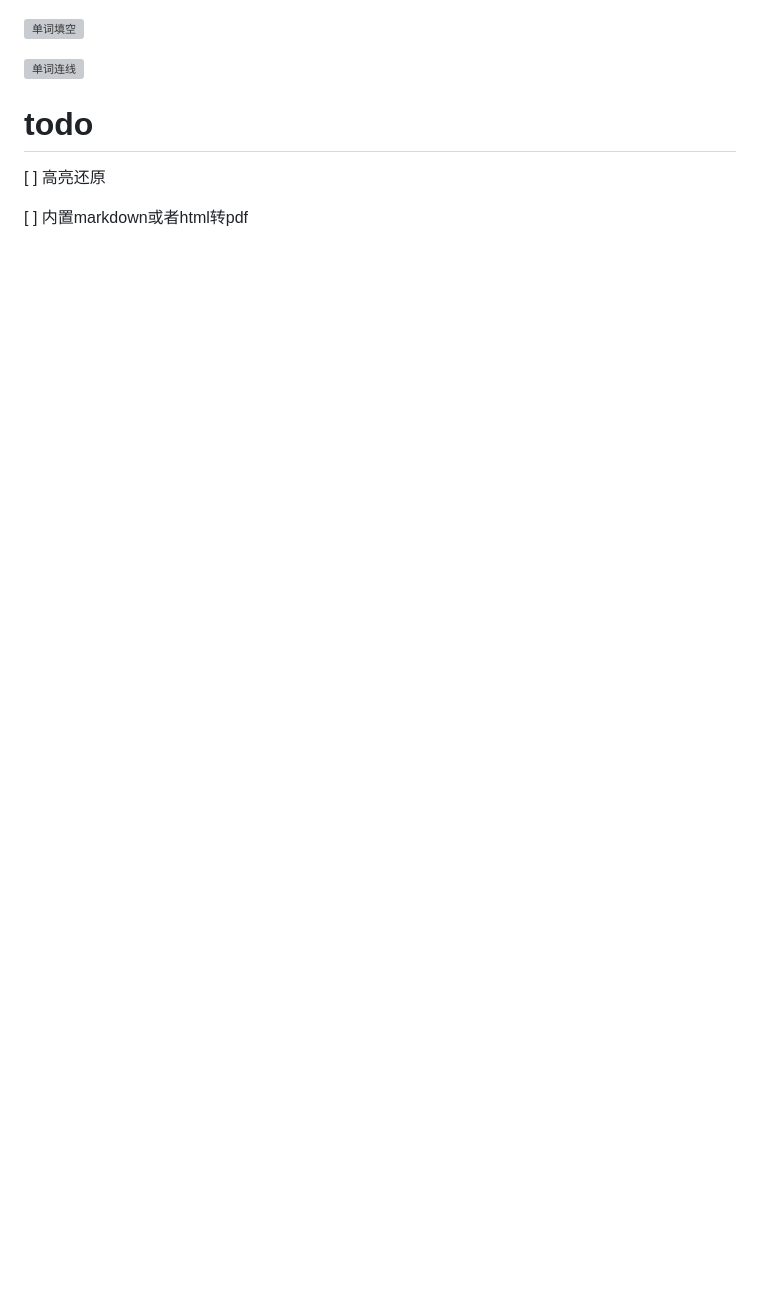
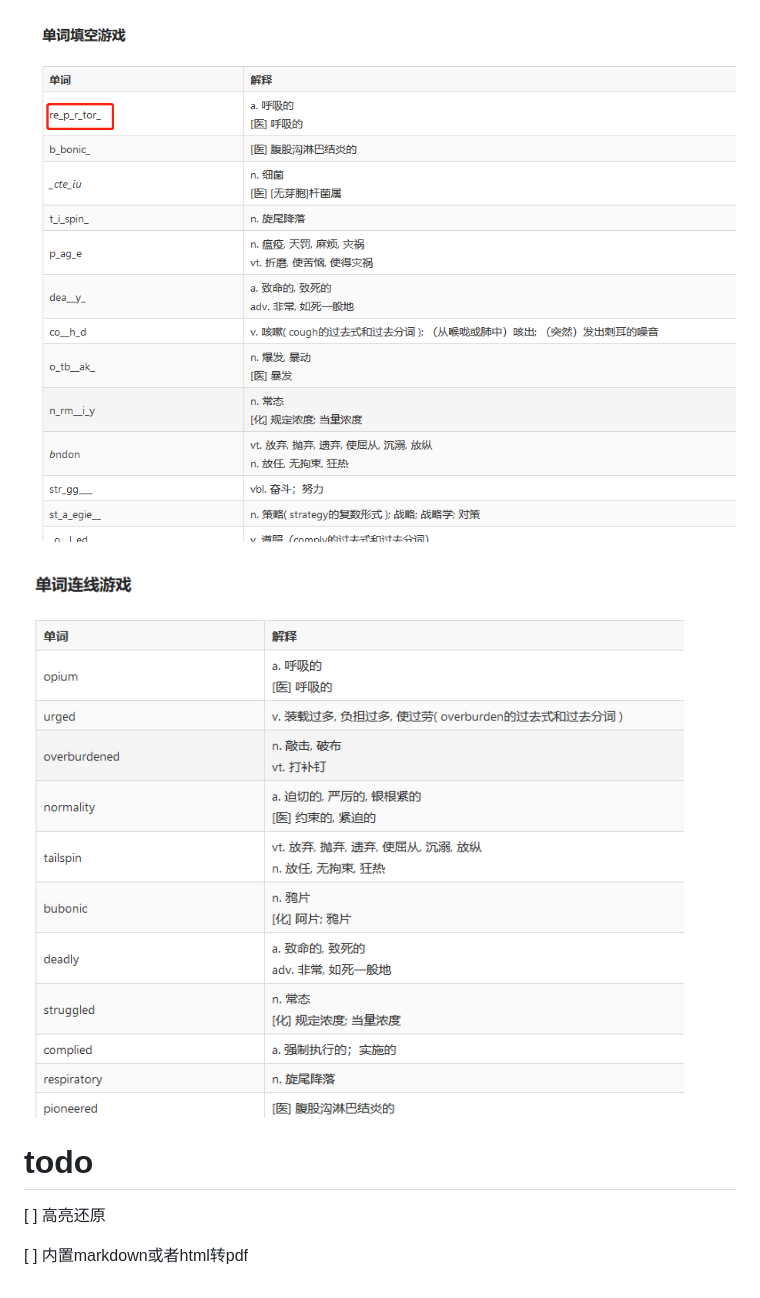
Before and after one commit to youxiaodao/EnglishRBB, a Markdown page: README.md, the part around the change. Rendered like a GitHub page; blank space fills up the shorter version; grey boxes are pictures that could not be loaded.

Commit message:
修改效果图片

```diff
--- a/README.md
+++ b/README.md
@@ -45,9 +45,9 @@
 
 ![单词解释](./image/ex.jpg)
 
-![单词填空](./image/word1.jpg)
+![单词填空](./image/word1.png)
 
-![单词连线](./image/word2.jpg)
+![单词连线](./image/word2.png)
 
 # todo
 
```
Also changed, not shown: image/word2.png (renamed from image/words2.png).
